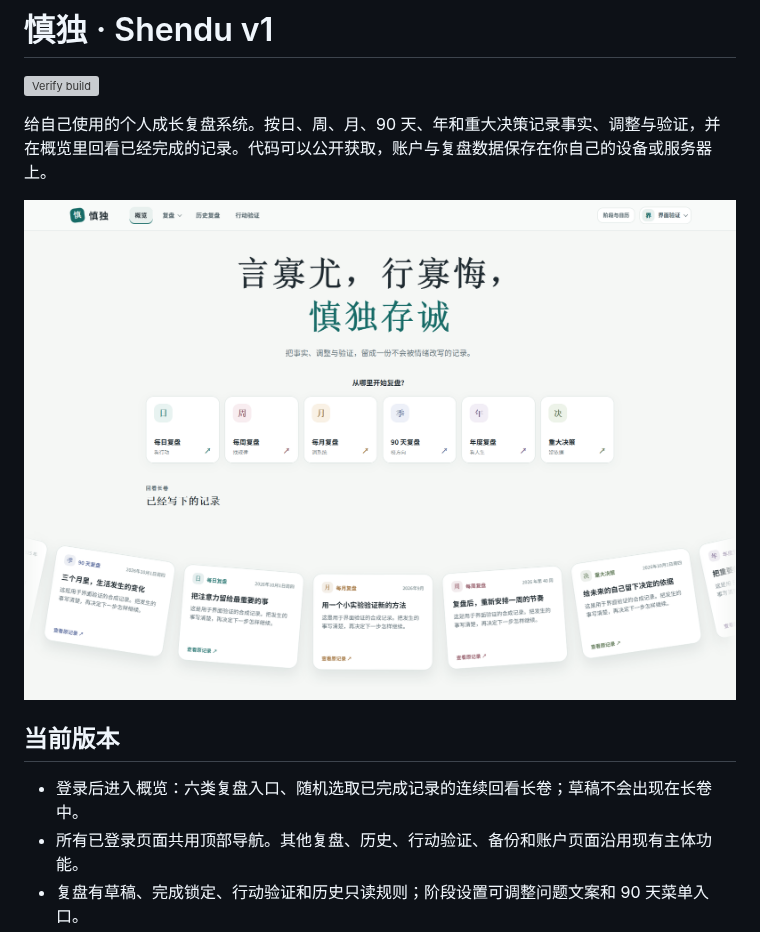
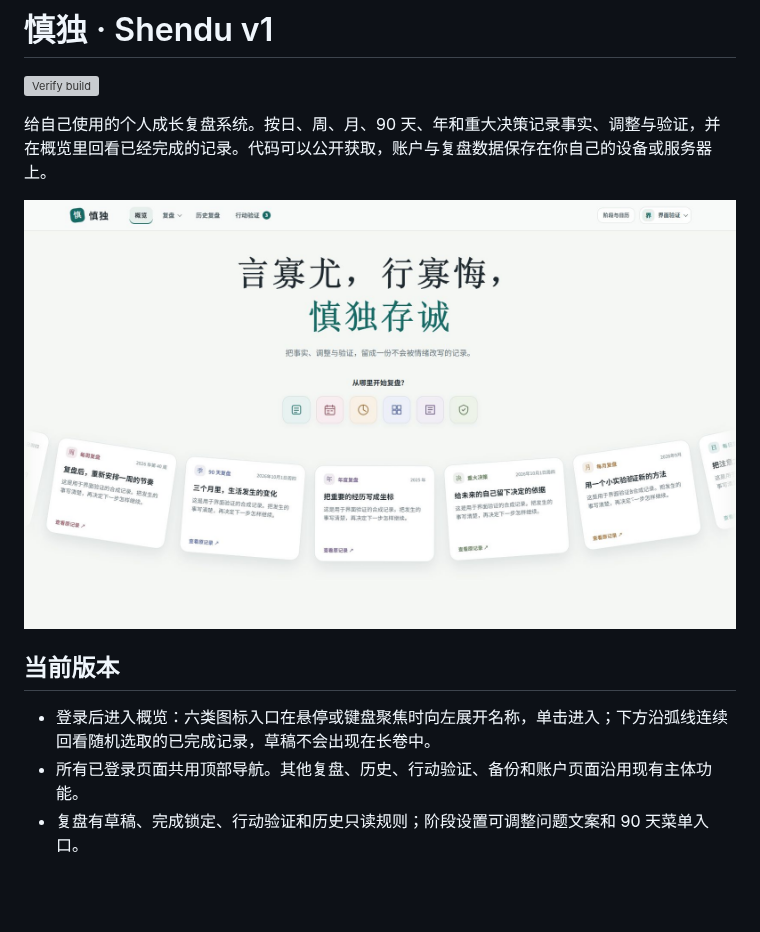
Before and after one commit to hikling/shendu-v1, a Markdown page: README.md, the part around the change. Rendered like a GitHub page; pictures changed too: docs/overview.png; blank space fills up the shorter version; grey boxes are pictures that could not be loaded.

```diff
--- a/README.md
+++ b/README.md
@@ -8,7 +8,7 @@
 
 ## 当前版本
 
-- 登录后进入概览：六类复盘入口、随机选取已完成记录的连续回看长卷；草稿不会出现在长卷中。
+- 登录后进入概览：六类图标入口在悬停或键盘聚焦时向左展开名称，单击进入；下方沿弧线连续回看随机选取的已完成记录，草稿不会出现在长卷中。
 - 所有已登录页面共用顶部导航。其他复盘、历史、行动验证、备份和账户页面沿用现有主体功能。
 - 复盘有草稿、完成锁定、行动验证和历史只读规则；阶段设置可调整问题文案和 90 天菜单入口。
 - 支持主题、自定义颜色及减少动态效果。桌面和手机均可使用。
```
Also changed, not shown: DESIGN.md (+6 -6 lines), 9 other files.
